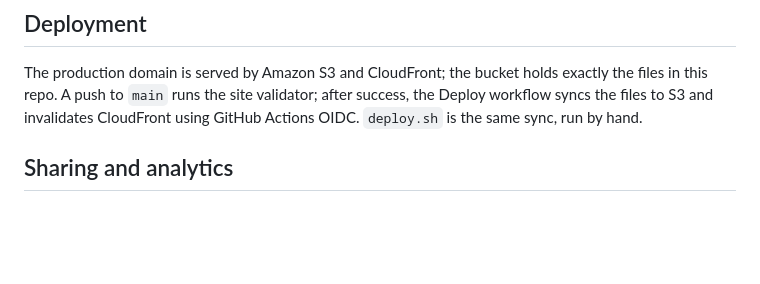
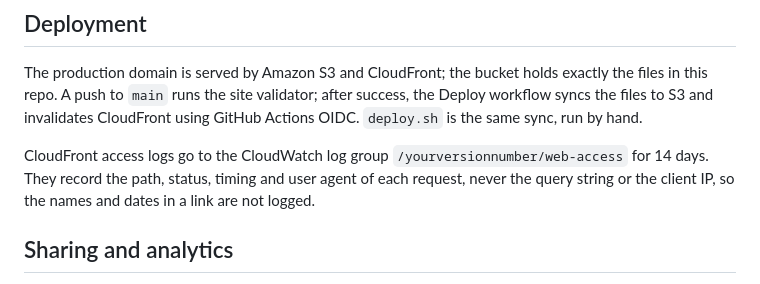
Before and after one commit to jthingelstad/yourversionnumber.com, a Markdown page: README.md, the part around the change. Rendered like a GitHub page; blank space fills up the shorter version.

```diff
--- a/README.md
+++ b/README.md
@@ -83,6 +83,8 @@ Walk changed flows in a browser too, including narrow screens and reduced motion
 
 The production domain is served by Amazon S3 and CloudFront; the bucket holds exactly the files in this repo. A push to `main` runs the site validator; after success, the Deploy workflow syncs the files to S3 and invalidates CloudFront using GitHub Actions OIDC. `deploy.sh` is the same sync, run by hand.
 
+CloudFront access logs go to the CloudWatch log group `/yourversionnumber/web-access` for 14 days. They record the path, status, timing and user agent of each request, never the query string or the client IP, so the names and dates in a link are not logged.
+
 ## Sharing and analytics
 
 A link exposes what it shows: names and dates, and on a card the note and sender. It can be forwarded or retained in browser history, bookmarks, or history sync. Use information you are comfortable sharing.
```
Also changed, not shown: AGENTS.md (+16 -0 lines).
